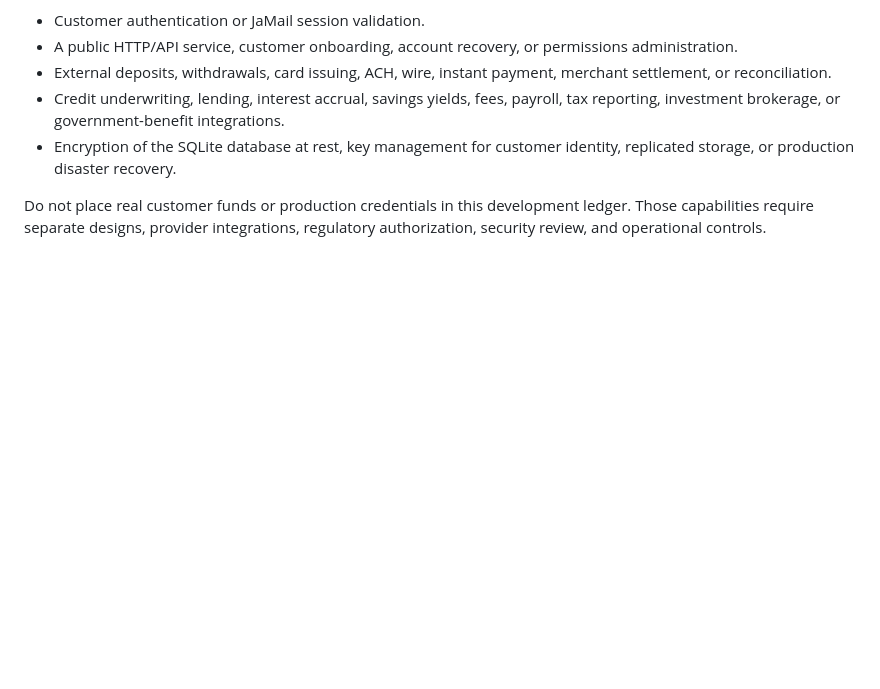
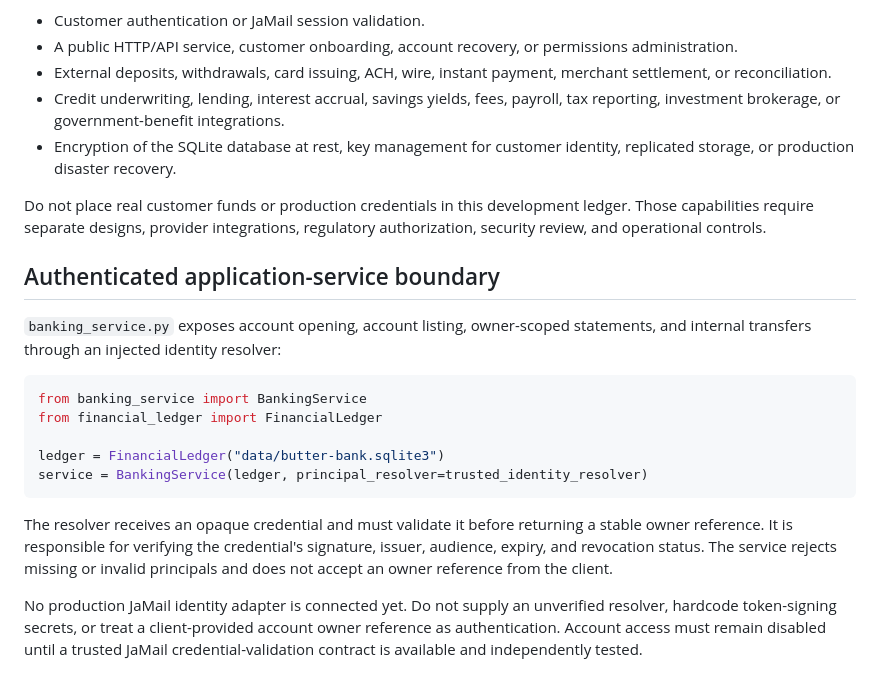
Before and after one commit to JAPStudios/Butter-Bank, a Markdown page: FINANCIAL_LEDGER.md, the part around the change. GitHub-like rendering; blank space fills up the shorter version.

Commit message:
Document authenticated banking service boundary

````diff
--- a/FINANCIAL_LEDGER.md
+++ b/FINANCIAL_LEDGER.md
@@ -83,3 +83,19 @@ This module does not yet provide:
 - Encryption of the SQLite database at rest, key management for customer identity, replicated storage, or production disaster recovery.
 
 Do not place real customer funds or production credentials in this development ledger. Those capabilities require separate designs, provider integrations, regulatory authorization, security review, and operational controls.
+
+## Authenticated application-service boundary
+
+`banking_service.py` exposes account opening, account listing, owner-scoped statements, and internal transfers through an injected identity resolver:
+
+```python
+from banking_service import BankingService
+from financial_ledger import FinancialLedger
+
+ledger = FinancialLedger("data/butter-bank.sqlite3")
+service = BankingService(ledger, principal_resolver=trusted_identity_resolver)
+```
+
+The resolver receives an opaque credential and must validate it before returning a stable owner reference. It is responsible for verifying the credential's signature, issuer, audience, expiry, and revocation status. The service rejects missing or invalid principals and does not accept an owner reference from the client.
+
+No production JaMail identity adapter is connected yet. Do not supply an unverified resolver, hardcode token-signing secrets, or treat a client-provided account owner reference as authentication. Account access must remain disabled until a trusted JaMail credential-validation contract is available and independently tested.
````
